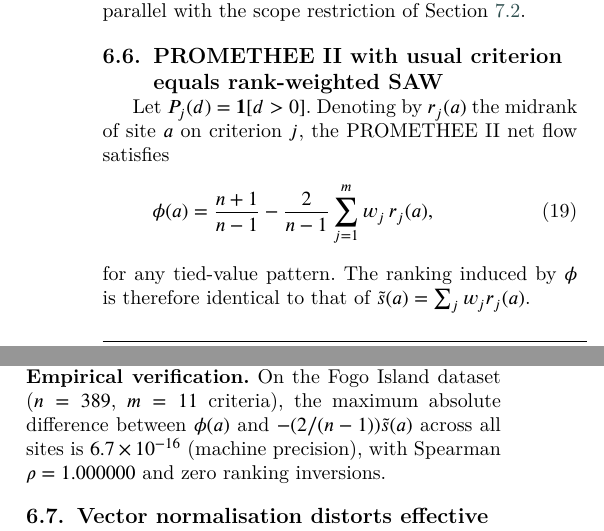
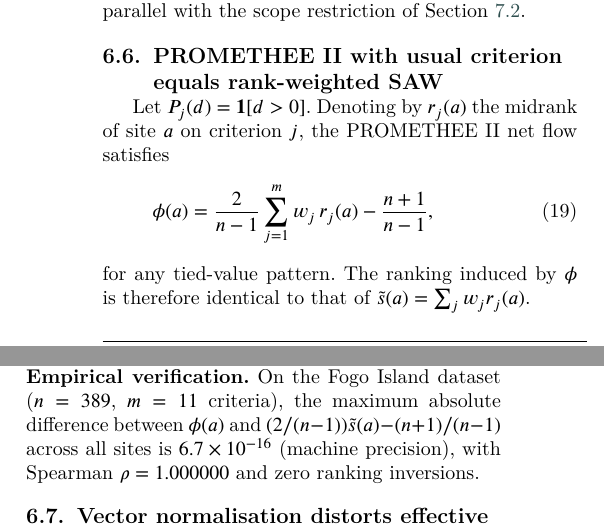
Before and after one commit to Jazancort/mcdm-landfill-pareto-paper, a LaTeX paper (main.tex): two parts of the columns of page 13 of 26, joined at a grey line, cut so that both start at the same text. Compiled offline with XeLaTeX; a LaTeX package or settings file that is missing is left out.

Commit message:
fix(F4): correct sign of eq:p2identity (phi = 2/(n-1)*s_tilde - (n+1)/(n-1)); fix empirical verification sentence; 24pp 0 errors ALL CHECKS PASSED

```diff
--- a/main.tex
+++ b/main.tex
@@ -1386,7 +1386,7 @@ Denoting by $r_j(a)$ the midrank of site $a$ on criterion $j$, the
 PROMETHEE~II net flow satisfies
 \begin{equation}
   \label{eq:p2identity}
-  \phi(a) = \frac{n+1}{n-1} - \frac{2}{n-1}\sum_{j=1}^m w_j\, r_j(a),
+  \phi(a) = \frac{2}{n-1}\sum_{j=1}^m w_j\, r_j(a) - \frac{n+1}{n-1},
 \end{equation}
 for any tied-value pattern.
 The ranking induced by $\phi$ is therefore identical to that of
@@ -1421,7 +1421,7 @@ two normalisations.
 \noindent\textbf{Empirical verification.}
 On the Fogo Island dataset ($n = \Nvia$, $m = 11$ criteria), the
 maximum absolute difference between $\phi(a)$ and
-$-(2/(n-1))\tilde{s}(a)$ across all sites is $6.7 \times 10^{-16}$
+$(2/(n-1))\tilde{s}(a) - (n+1)/(n-1)$ across all sites is $6.7 \times 10^{-16}$
 (machine precision), with Spearman $\rho = 1.000000$ and zero ranking
 inversions.
 
```
